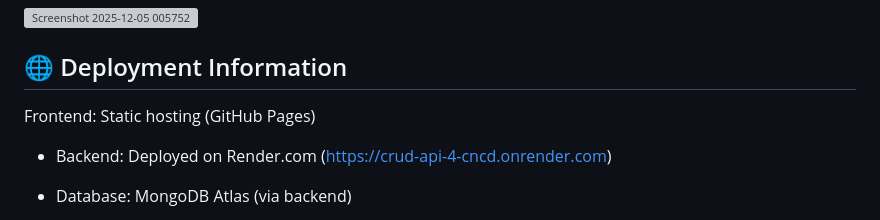
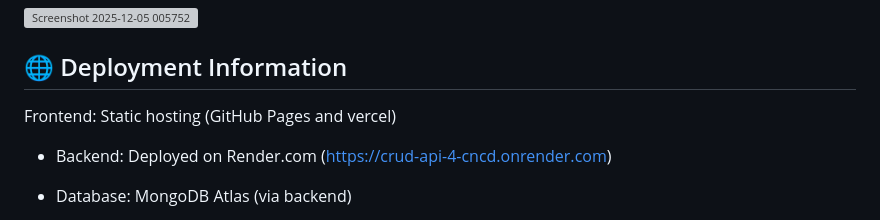
Before and after one commit to MACSTAR-543/CRUD-Frontend, a Markdown page: README.md, the part around the change printed below. Drawn GitHub-style; grey boxes are pictures that could not be loaded.

```diff
--- a/README.md
+++ b/README.md
@@ -115,7 +116,7 @@ This confirms the frontend is configured to use the deployed backend on Render.c
 <img width="1166" height="215" alt="Screenshot 2025-12-05 005752" src="https://github.com/user-attachments/assets/a9c80897-7cf6-4609-9541-a9e9087ea025" />
 
 ## 🌐 Deployment Information
-Frontend: Static hosting (GitHub Pages)
+Frontend: Static hosting (GitHub Pages and vercel)
 + Backend: Deployed on Render.com (https://crud-api-4-cncd.onrender.com)
 
 + Database: MongoDB Atlas (via backend)
```
Also changed, not shown: other parts of README.md (+2 -1 lines).
